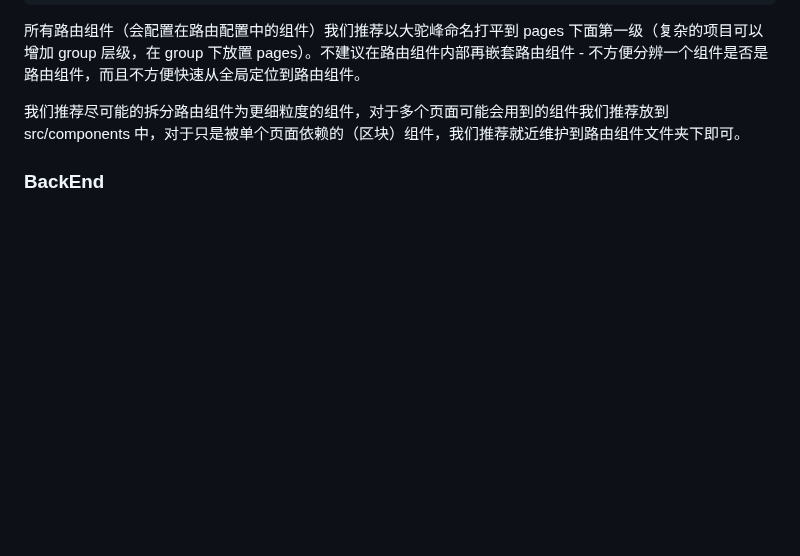
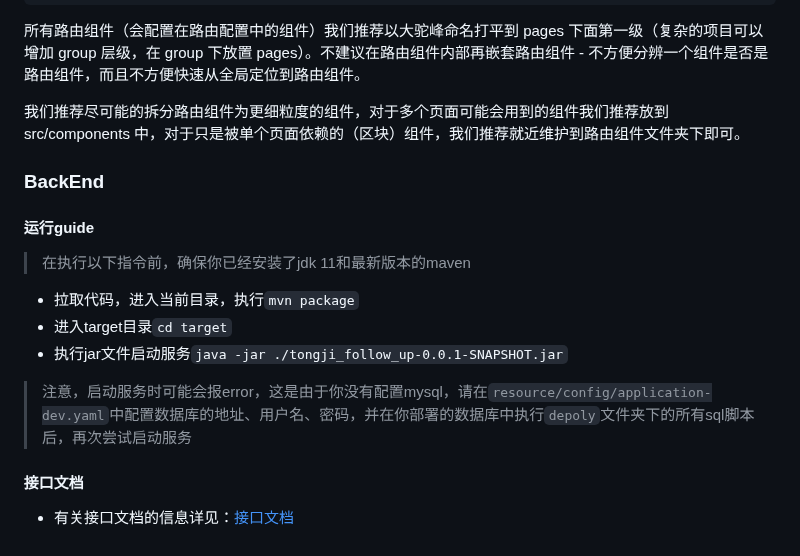
Before and after one commit to Tsukimi125/FollowUpSystem, a Markdown page: README.md, the part around the change. GitHub-like rendering; blank space fills up the shorter version.

Commit message:
updated: 更新README.md

```diff
--- a/README.md
+++ b/README.md
@@ -151,3 +151,11 @@ src
 
 
 ### BackEnd
+#### 运行guide
+> 在执行以下指令前，确保你已经安装了jdk 11和最新版本的maven
+* 拉取代码，进入当前目录，执行`mvn package`
+* 进入target目录`cd target`
+* 执行jar文件启动服务`java -jar ./tongji_follow_up-0.0.1-SNAPSHOT.jar`
+> 注意，启动服务时可能会报error，这是由于你没有配置mysql，请在`resource/config/application-dev.yaml`中配置数据库的地址、用户名、密码，并在你部署的数据库中执行`depoly`文件夹下的所有sql脚本后，再次尝试启动服务
+#### 接口文档
+* 有关接口文档的信息详见：[接口文档](http://27.17.30.150:20104/project/664/interface/api)
```
